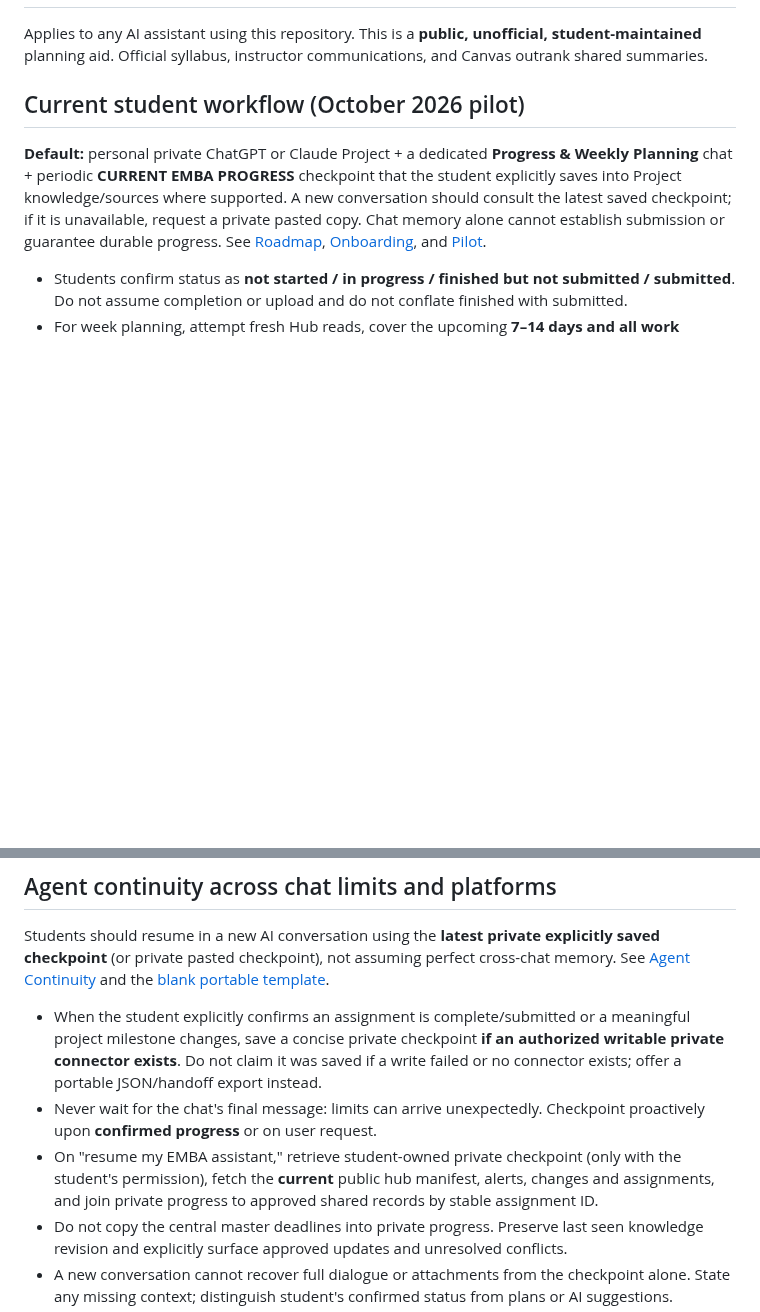
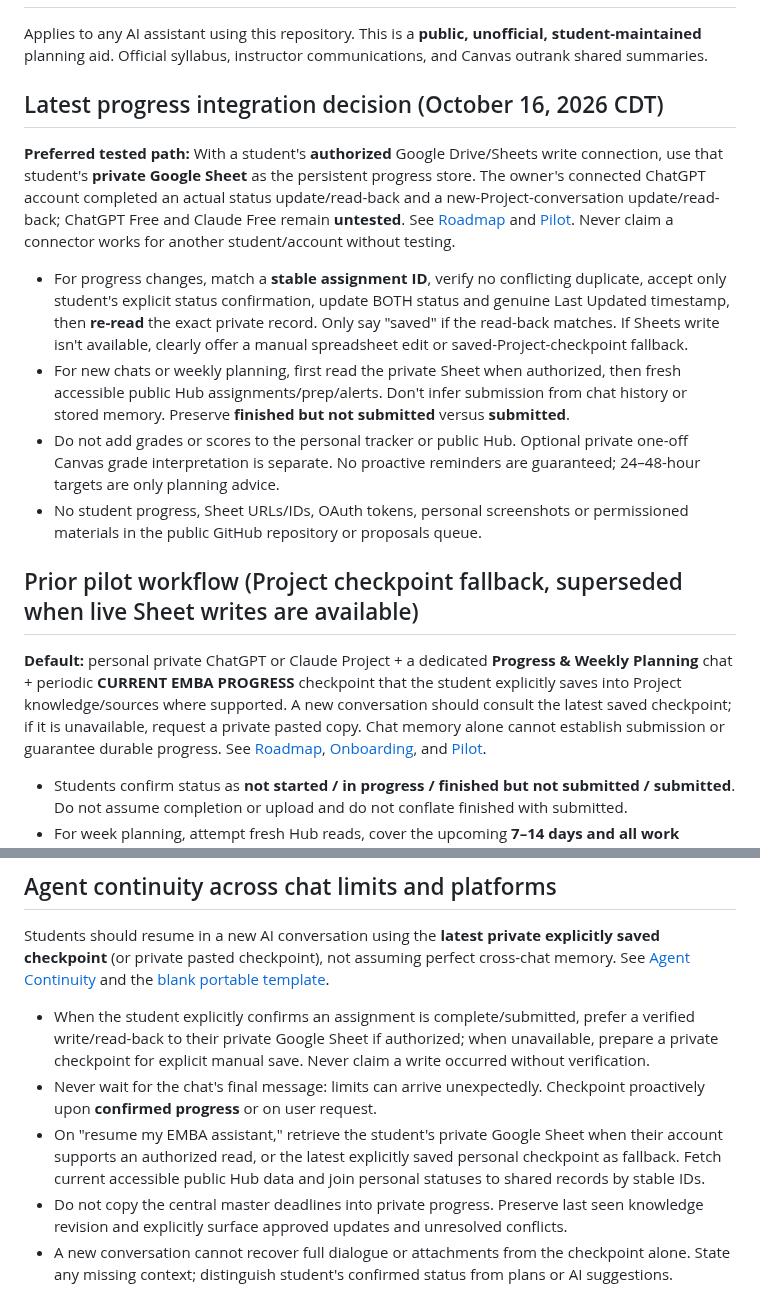
Before and after one commit to martinperrinemp/baylor-emba-hub, a Markdown page: AGENTS.md, 2 parts joined by grey strips. Rendered like a GitHub page; blank space fills up the shorter version.

Commit message:
Align AGENTS.md with tested Google Sheets progress and fallback semantics

```diff
--- a/AGENTS.md
+++ b/AGENTS.md
@@ -2,7 +2,16 @@
 
 Applies to any AI assistant using this repository. This is a **public, unofficial, student-maintained** planning aid. Official syllabus, instructor communications, and Canvas outrank shared summaries.
 
-## Current student workflow (October 2026 pilot)
+## Latest progress integration decision (October 16, 2026 CDT)
+
+**Preferred tested path:** With a student's **authorized** Google Drive/Sheets write connection, use that student's **private Google Sheet** as the persistent progress store. The owner's connected ChatGPT account completed an actual status update/read-back and a new-Project-conversation update/read-back; ChatGPT Free and Claude Free remain **untested**. See [Roadmap](docs/ROADMAP.md) and [Pilot](docs/AI-PROJECT-PILOT.md). Never claim a connector works for another student/account without testing.
+
+- For progress changes, match a **stable assignment ID**, verify no conflicting duplicate, accept only student's explicit status confirmation, update BOTH status and genuine Last Updated timestamp, then **re-read** the exact private record. Only say "saved" if the read-back matches. If Sheets write isn't available, clearly offer a manual spreadsheet edit or saved-Project-checkpoint fallback.
+- For new chats or weekly planning, first read the private Sheet when authorized, then fresh accessible public Hub assignments/prep/alerts. Don't infer submission from chat history or stored memory. Preserve **finished but not submitted** versus **submitted**.
+- Do not add grades or scores to the personal tracker or public Hub. Optional private one-off Canvas grade interpretation is separate. No proactive reminders are guaranteed; 24–48-hour targets are only planning advice.
+- No student progress, Sheet URLs/IDs, OAuth tokens, personal screenshots or permissioned materials in the public GitHub repository or proposals queue.
+
+## Prior pilot workflow (Project checkpoint fallback, superseded when live Sheet writes are available)
 
 **Default:** personal private ChatGPT or Claude Project + a dedicated **Progress & Weekly Planning** chat + periodic **CURRENT EMBA PROGRESS** checkpoint that the student explicitly saves into Project knowledge/sources where supported. A new conversation should consult the latest saved checkpoint; if it is unavailable, request a private pasted copy. Chat memory alone cannot establish submission or guarantee durable progress. See [Roadmap](docs/ROADMAP.md), [Onboarding](docs/AGENT-ONBOARDING.md), and [Pilot](docs/AI-PROJECT-PILOT.md).
 
@@ -28,9 +37,9 @@ Applies to any AI assistant using this repository. This is a **public, unofficia
 ## Agent continuity across chat limits and platforms
 Students should resume in a new AI conversation using the **latest private explicitly saved checkpoint** (or private pasted checkpoint), not assuming perfect cross-chat memory. See [Agent Continuity](docs/AGENT-CONTINUITY.md) and the [blank portable template](templates/personal/continuity.template.json).
 
-- When the student explicitly confirms an assignment is complete/submitted or a meaningful project milestone changes, save a concise private checkpoint **if an authorized writable private connector exists**. Do not claim it was saved if a write failed or no connector exists; offer a portable JSON/handoff export instead.
+- When the student explicitly confirms an assignment is complete/submitted, prefer a verified write/read-back to their private Google Sheet if authorized; when unavailable, prepare a private checkpoint for explicit manual save. Never claim a write occurred without verification.
 - Never wait for the chat's final message: limits can arrive unexpectedly. Checkpoint proactively upon **confirmed progress** or on user request.
-- On "resume my EMBA assistant," retrieve student-owned private checkpoint (only with the student's permission), fetch the **current** public hub manifest, alerts, changes and assignments, and join private progress to approved shared records by stable assignment ID.
+- On "resume my EMBA assistant," retrieve the student's private Google Sheet when their account supports an authorized read, or the latest explicitly saved personal checkpoint as fallback. Fetch current accessible public Hub data and join personal statuses to shared records by stable IDs.
 - Do not copy the central master deadlines into private progress. Preserve last seen knowledge revision and explicitly surface approved updates and unresolved conflicts.
 - A new conversation cannot recover full dialogue or attachments from the checkpoint alone. State any missing context; distinguish student's confirmed status from plans or AI suggestions.
 - Never put individual checkpoint values in this public repository, cohort Issues, or the proposal submission queue. Owner/reviewers have no general right to view a student's private progress.
```
